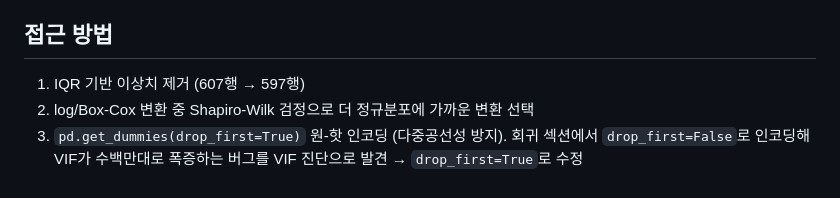
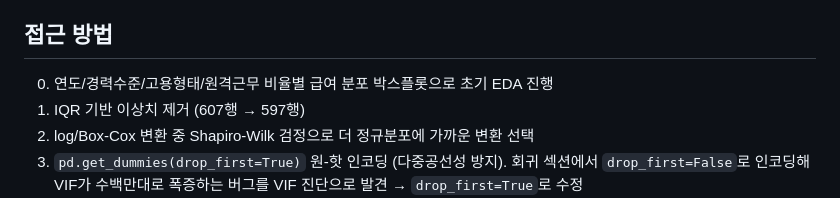
Before and after one commit to jongchacha16-jpg/python-data-portfolio, a Markdown page: MachineLearning_Data_Related_Job_Salary/README.md, the part around the change. GitHub-like rendering.

Commit message:
README: EDA 박스플롯 단계 접근 방법에 명시

```diff
--- a/MachineLearning_Data_Related_Job_Salary/README.md
+++ b/MachineLearning_Data_Related_Job_Salary/README.md
@@ -10,6 +10,7 @@
 
 ## 접근 방법
 
+0. 연도/경력수준/고용형태/원격근무 비율별 급여 분포 박스플롯으로 초기 EDA 진행
 1. IQR 기반 이상치 제거 (607행 → 597행)
 2. log/Box-Cox 변환 중 Shapiro-Wilk 검정으로 더 정규분포에 가까운 변환 선택
 3. `pd.get_dummies(drop_first=True)` 원-핫 인코딩 (다중공선성 방지). 회귀 섹션에서 `drop_first=False`로 인코딩해 VIF가 수백만대로 폭증하는 버그를 VIF 진단으로 발견 → `drop_first=True`로 수정
```
